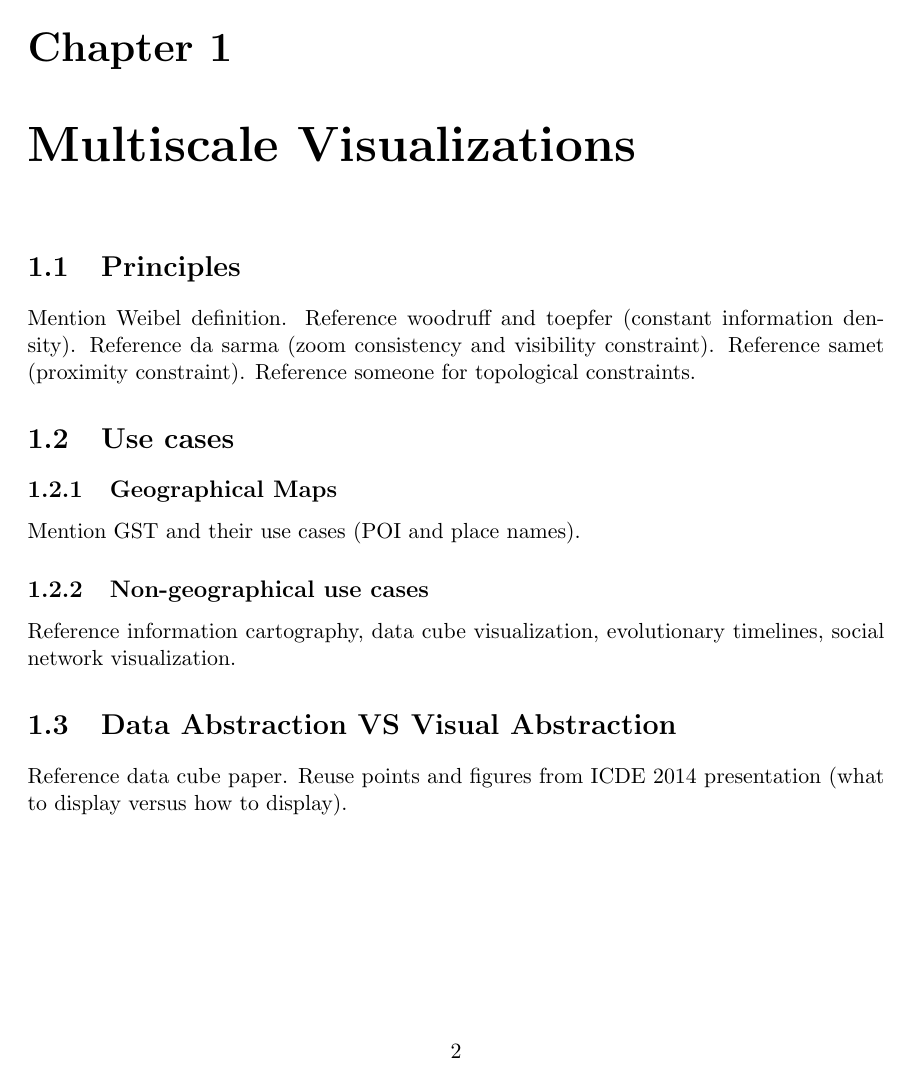
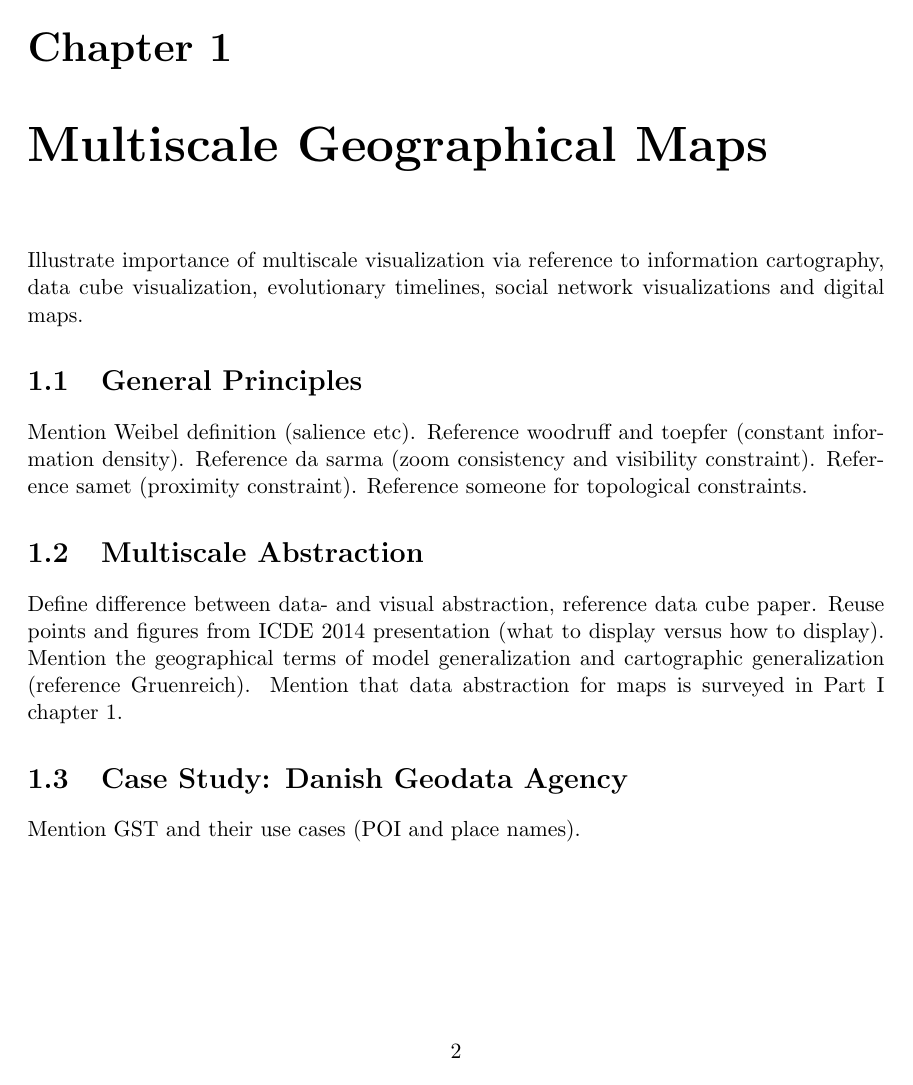
Before and after one commit to skipperkongen/phd-thesis, a LaTeX thesis (thesis.tex): page 3 of 7 before the commit and page 3 of 8 after it. Compiled offline with pdfLaTeX.

Commit message:
no commit message

```diff
--- a/thesis.tex
+++ b/thesis.tex
@@ -15,13 +15,17 @@
 \maketitle
 \part*{Introduction}
 
-\chapter{Multiscale Visualizations}
-\section{Principles}
-Mention Weibel definition. Reference woodruff and toepfer (constant information density). Reference da sarma (zoom consistency and visibility constraint). Reference samet (proximity constraint). Reference someone for topological constraints.
-\section{Use cases}
-\subsection{Geographical Maps}
+\chapter{Multiscale Geographical Maps}
+% section
+Illustrate importance of multiscale visualization via reference to information cartography, data cube visualization, evolutionary timelines, social network visualizations and digital maps.
+
+% section
+\section{General Principles}
+Mention Weibel definition (salience etc). Reference woodruff and toepfer (constant information density). Reference da sarma (zoom consistency and visibility constraint). Reference samet (proximity constraint). Reference someone for topological constraints.
+% section
+\section{Multiscale Abstraction}
+
+Define difference between data- and visual abstraction, reference data cube paper. Reuse points and figures from ICDE 2014 presentation (what to display versus how to display). Mention the geographical terms of model generalization and cartographic generalization (reference Gruenreich). Mention that data abstraction for maps is surveyed in Part I chapter 1.
+
+\section{Case Study: Danish Geodata Agency}
 Mention GST and their use cases (POI and place names).
-\subsection{Non-geographical use cases}
-Reference information cartography, data cube visualization, evolutionary timelines, social network visualization.
-\section{Data Abstraction VS Visual Abstraction}
-Reference data cube paper. Reuse points and figures from ICDE 2014 presentation (what to display versus how to display).
```
Also changed, not shown: thesis.tex (7 more changed lines).
